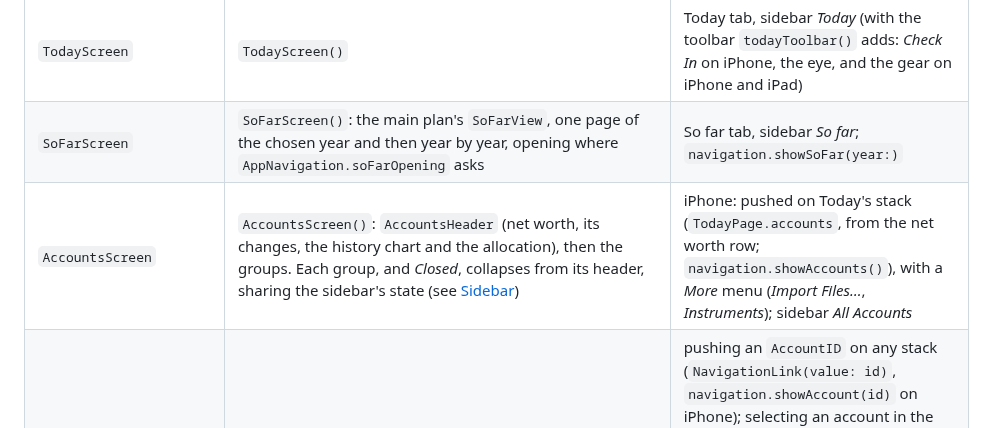
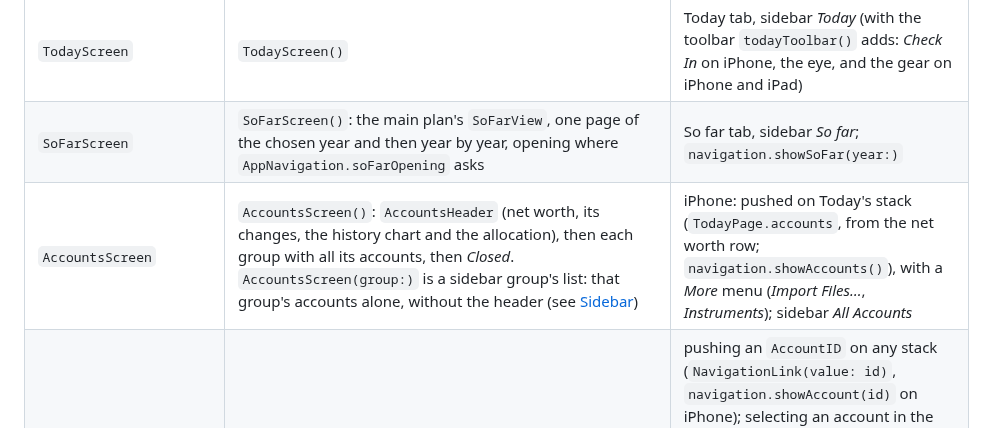
Before and after one commit to j23n/caniretireyet, a Markdown page: App/README.md, the part around one of its changes. Drawn GitHub-style.

Commit message:
Describe the sidebar's groups and accountsPath in the App README
Co-Authored-By: Claude Opus 5.5 <noreply@anthropic.com>
Claude-Session: https://claude.ai/code/session_01K1ivvxaZpwX2ZHWF5q9A2L

```diff
--- a/App/README.md
+++ b/App/README.md
@@ -49,7 +49,7 @@ Keep math out of the app: it goes in the package (the Planner for the plan and S
 | --- | --- | --- |
 | `TodayScreen` | `TodayScreen()` | Today tab, sidebar *Today* (with the toolbar `todayToolbar()` adds: *Check In* on iPhone, the eye, and the gear on iPhone and iPad) |
 | `SoFarScreen` | `SoFarScreen()`: the main plan's `SoFarView`, one page of the chosen year and then year by year, opening where `AppNavigation.soFarOpening` asks | So far tab, sidebar *So far*; `navigation.showSoFar(year:)` |
-| `AccountsScreen` | `AccountsScreen()`: `AccountsHeader` (net worth, its changes, the history chart and the allocation), then the groups. Each group, and *Closed*, collapses from its header, sharing the sidebar's state (see [Sidebar](#sidebar)) | iPhone: pushed on Today's stack (`TodayPage.accounts`, from the net worth row; `navigation.showAccounts()`), with a *More* menu (*Import Files…*, *Instruments*); sidebar *All Accounts* |
+| `AccountsScreen` | `AccountsScreen()`: `AccountsHeader` (net worth, its changes, the history chart and the allocation), then each group with all its accounts, then *Closed*. `AccountsScreen(group:)` is a sidebar group's list: that group's accounts alone, without the header (see [Sidebar](#sidebar)) | iPhone: pushed on Today's stack (`TodayPage.accounts`, from the net worth row; `navigation.showAccounts()`), with a *More* menu (*Import Files…*, *Instruments*); sidebar *All Accounts* |
 | `AccountDetailScreen` | `AccountDetailScreen(accountID:)` | pushing an `AccountID` on any stack (`NavigationLink(value: id)`, `navigation.showAccount(id)` on iPhone); selecting an account in the sidebar (`navigation.showAccount(id)` on the Mac and iPad), in a stack of its own; a *Needs attention* item about the account. In the account's own currency (see [Account values](#account-values)). A trades account shows its holdings, trades, income and gains, issues and statements in place of its values (see [Trade history](#trade-history)) |
 | `NewAccountScreen` | `NewAccountScreen()` | ⌘N, the accounts' toolbar (sheet in a NavigationStack) |
 | `InstrumentsScreen` | `InstrumentsScreen()` | sidebar *Instruments*; on iPhone the accounts' *More* menu and an account's positions. *Update Prices*, *Set Price…* and *Fill In Past Prices…* live here (`InstrumentPriceUpdater`, `InstrumentPriceForm`, `PastPricesSheet`) |
```
Also changed, not shown: other parts of App/README.md (+1 -1 lines).
